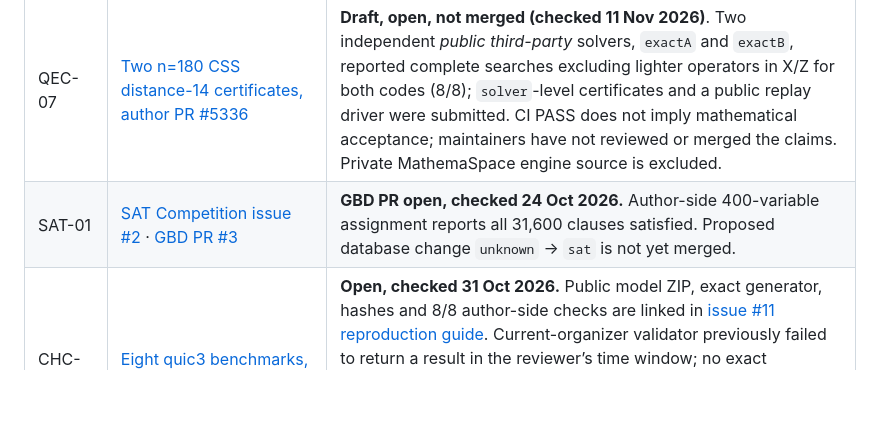
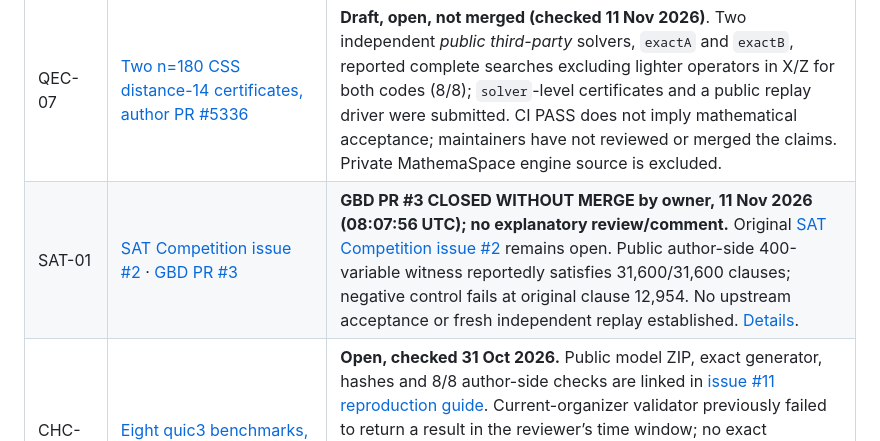
Before and after one commit to henryksobon300-code/my-work-henryk-sobon, a Markdown page: RESEARCH_STATUS.md, the part around the change. GitHub-like rendering; blank space fills up the shorter version.

Commit message:
docs: clarify SAT witness and GBD PR #3 closed-without-merge status

```diff
--- a/RESEARCH_STATUS.md
+++ b/RESEARCH_STATUS.md
@@ -20,7 +20,7 @@ This ledger separates contributions merged into external repositories, maintaine
 | Record | Evidence | Status / claim boundary |
 | --- | --- | --- |
 | QEC-07 | [Two n=180 CSS distance-14 certificates, author PR #5336](https://github.com/unitaryfoundation/qldpc-challenge/pull/5336) | **Draft, open, not merged (checked 11 Nov 2026)**. Two independent *public third-party* solvers, `exactA` and `exactB`, reported complete searches excluding lighter operators in X/Z for both codes (8/8); `solver`-level certificates and a public replay driver were submitted. CI PASS does not imply mathematical acceptance; maintainers have not reviewed or merged the claims. Private MathemaSpace engine source is excluded. |
-| SAT-01 | [SAT Competition issue #2](https://github.com/satcompetition/2026/issues/2) · [GBD PR #3](https://github.com/Udopia/gbd-data/pull/3) | **GBD PR open, checked 24 Oct 2026.** Author-side 400-variable assignment reports all 31,600 clauses satisfied. Proposed database change `unknown` → `sat` is not yet merged. |
+| SAT-01 | [SAT Competition issue #2](https://github.com/satcompetition/2026/issues/2) · [GBD PR #3](https://github.com/Udopia/gbd-data/pull/3) | **GBD PR #3 CLOSED WITHOUT MERGE by owner, 11 Nov 2026 (08:07:56 UTC); no explanatory review/comment.** Original [SAT Competition issue #2](https://github.com/satcompetition/2026/issues/2) remains open. Public author-side 400-variable witness reportedly satisfies 31,600/31,600 clauses; negative control fails at original clause 12,954. No upstream acceptance or fresh independent replay established. [Details](research/CASE_SAT_VDWB_K6_N400.md). |
 | CHC-02 | [Eight quic3 benchmarks, CHC-COMP issue #11](https://github.com/chc-comp/chc-comp26-benchmarks/issues/11) | **Open, checked 31 Oct 2026.** Public model ZIP, exact generator, hashes and 8/8 author-side checks are linked in [issue #11 reproduction guide](research/chc_comp_issue11/README.md). Current-organizer validator previously failed to return a result in the reviewer’s time window; no exact reproduction command was provided. The 2026 YAML files already say `expected_verdict: true` only as auto-added placeholders, whereas the 2025 metadata lacks the verdict. No official model replay or final correction is claimed. |
 | CHC-03 | [O3 array benchmark, CHC-COMP issue #10](https://github.com/chc-comp/chc-comp26-benchmarks/issues/10) | **Open, checked 24 Oct 2026.** Author-side validation claim; external acceptance pending. |
 | CHC-04 | [ADTRem/clam/goal71, CHC-COMP issue #9](https://github.com/chc-comp/chc-comp26-benchmarks/issues/9) | **Open, checked 24 Oct 2026.** Author-side model; external acceptance pending. |
```
